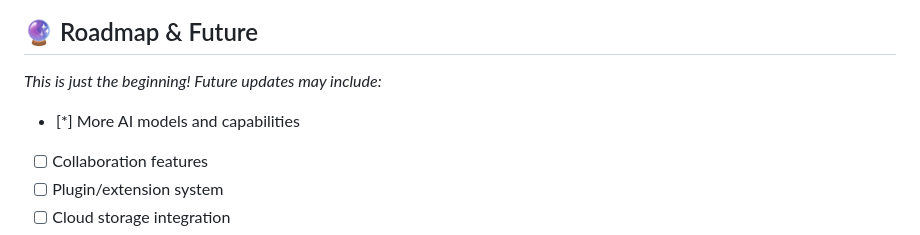
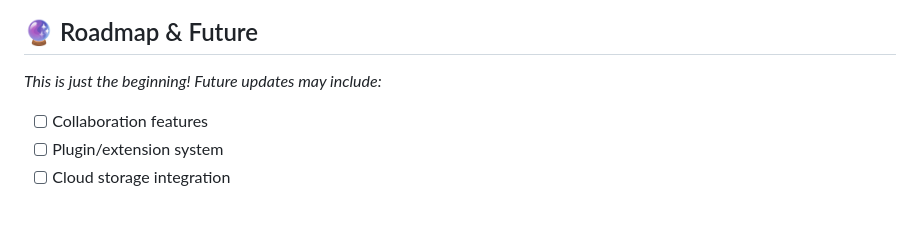
Before and after one commit to IntellsGamer/Galaxy, a Markdown page: README.md, the part around the change. GitHub-like rendering; blank space fills up the shorter version.

```diff
--- a/README.md
+++ b/README.md
@@ -91,7 +91,6 @@
 ## 🔮 Roadmap & Future
 
 *This is just the beginning! Future updates may include:*
-- [*] More AI models and capabilities
 - [ ] Collaboration features
 - [ ] Plugin/extension system
 - [ ] Cloud storage integration
```
